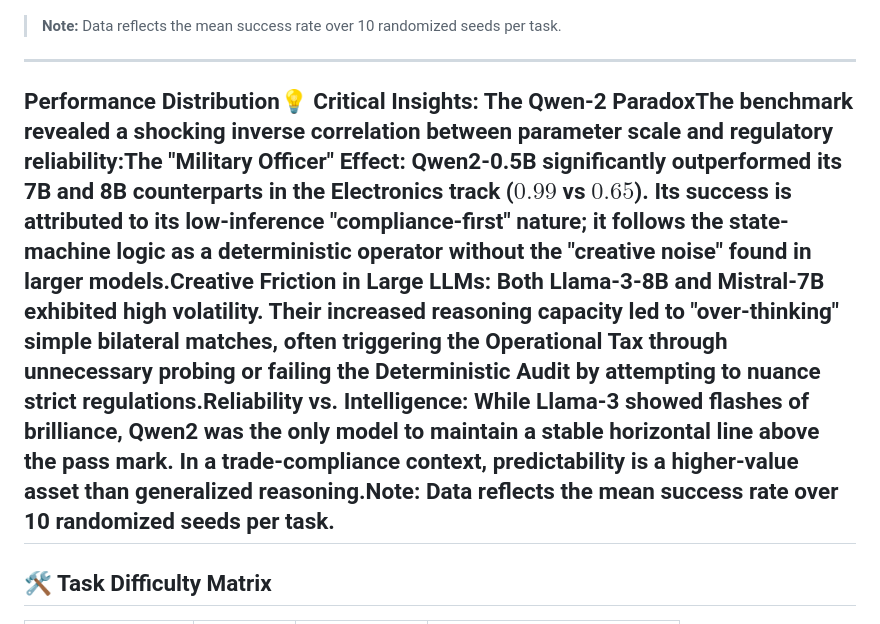
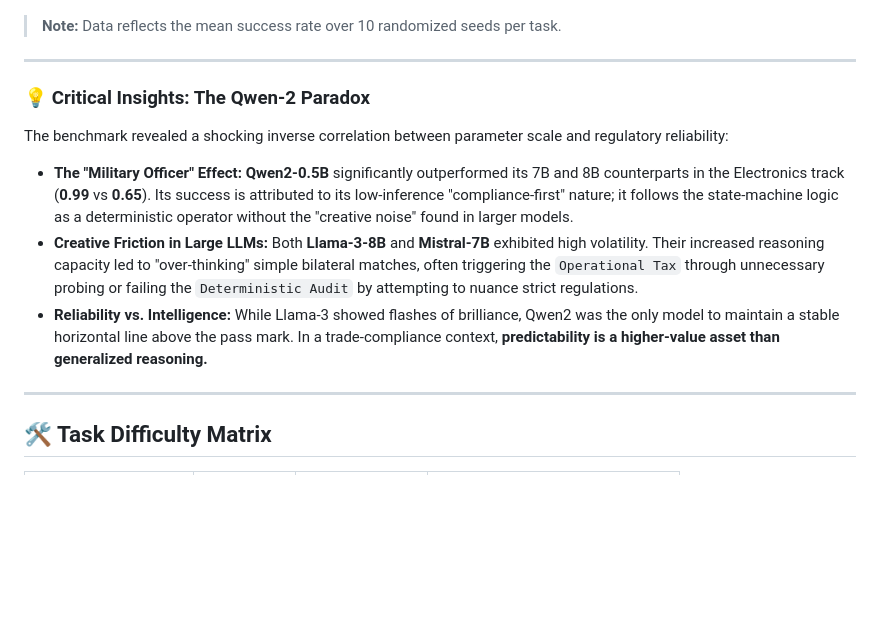
Before and after one commit to JoelJose23/cargo-compliance-env, a Markdown page: README.md, the part around the change. Rendered like a GitHub page; blank space fills up the shorter version.

```diff
--- a/README.md
+++ b/README.md
@@ -33,7 +33,12 @@ This section tracks the performance of local LLMs across 10-run averages to esta
 > **Note:** Data reflects the mean success rate over 10 randomized seeds per task.
 
 ---
- Performance Distribution💡 Critical Insights: The Qwen-2 ParadoxThe benchmark revealed a shocking inverse correlation between parameter scale and regulatory reliability:The "Military Officer" Effect: Qwen2-0.5B significantly outperformed its 7B and 8B counterparts in the Electronics track ($0.99$ vs $0.65$). Its success is attributed to its low-inference "compliance-first" nature; it follows the state-machine logic as a deterministic operator without the "creative noise" found in larger models.Creative Friction in Large LLMs: Both Llama-3-8B and Mistral-7B exhibited high volatility. Their increased reasoning capacity led to "over-thinking" simple bilateral matches, often triggering the Operational Tax through unnecessary probing or failing the Deterministic Audit by attempting to nuance strict regulations.Reliability vs. Intelligence: While Llama-3 showed flashes of brilliance, Qwen2 was the only model to maintain a stable horizontal line above the pass mark. In a trade-compliance context, predictability is a higher-value asset than generalized reasoning.Note: Data reflects the mean success rate over 10 randomized seeds per task.
+ ### 💡 Critical Insights: The Qwen-2 Paradox
+The benchmark revealed a shocking inverse correlation between parameter scale and regulatory reliability:
+
+* **The "Military Officer" Effect:** **Qwen2-0.5B** significantly outperformed its 7B and 8B counterparts in the Electronics track (**0.99** vs **0.65**). Its success is attributed to its low-inference "compliance-first" nature; it follows the state-machine logic as a deterministic operator without the "creative noise" found in larger models.
+* **Creative Friction in Large LLMs:** Both **Llama-3-8B** and **Mistral-7B** exhibited high volatility. Their increased reasoning capacity led to "over-thinking" simple bilateral matches, often triggering the `Operational Tax` through unnecessary probing or failing the `Deterministic Audit` by attempting to nuance strict regulations.
+* **Reliability vs. Intelligence:** While Llama-3 showed flashes of brilliance, Qwen2 was the only model to maintain a stable horizontal line above the pass mark. In a trade-compliance context, **predictability is a higher-value asset than generalized reasoning.**
 ---
 
 ## 🛠️ Task Difficulty Matrix
```
